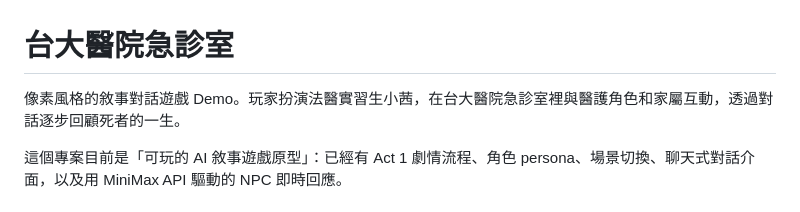
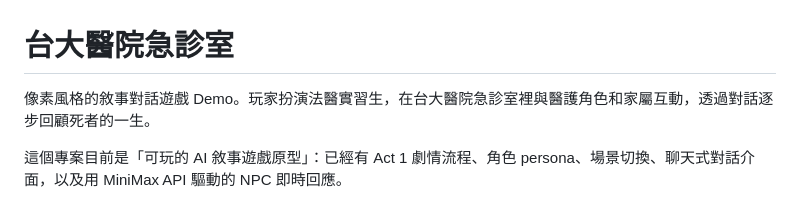
Before and after one commit to lufor129/colleague_game, a Markdown page: README.md, the part around the change. GitHub-like rendering.

```diff
--- a/README.md
+++ b/README.md
@@ -1,6 +1,6 @@
 # 台大醫院急診室
 
-像素風格的敘事對話遊戲 Demo。玩家扮演法醫實習生小茜，在台大醫院急診室裡與醫護角色和家屬互動，透過對話逐步回顧死者的一生。
+像素風格的敘事對話遊戲 Demo。玩家扮演法醫實習生，在台大醫院急診室裡與醫護角色和家屬互動，透過對話逐步回顧死者的一生。
 
 這個專案目前是「可玩的 AI 敘事遊戲原型」：已經有 Act 1 劇情流程、角色 persona、場景切換、聊天式對話介面，以及用 MiniMax API 驅動的 NPC 即時回應。
 
```
